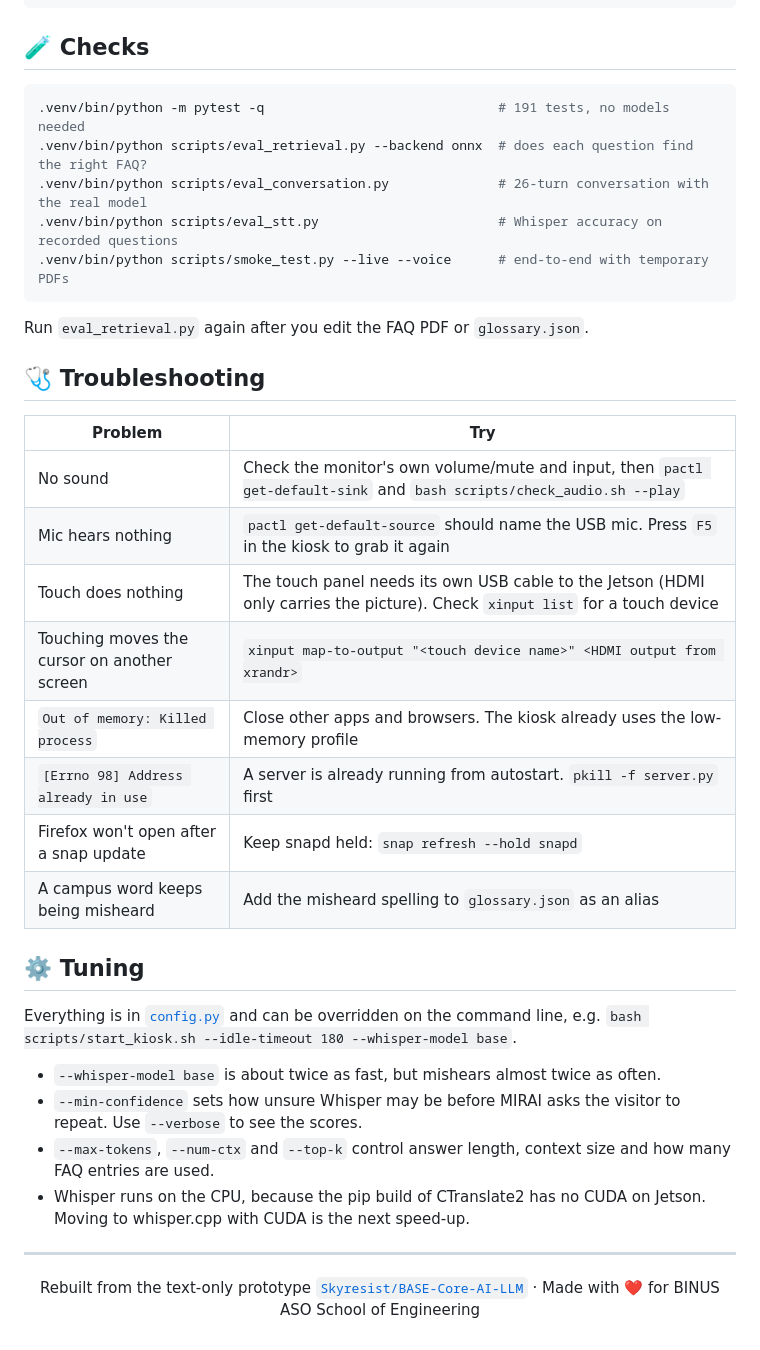
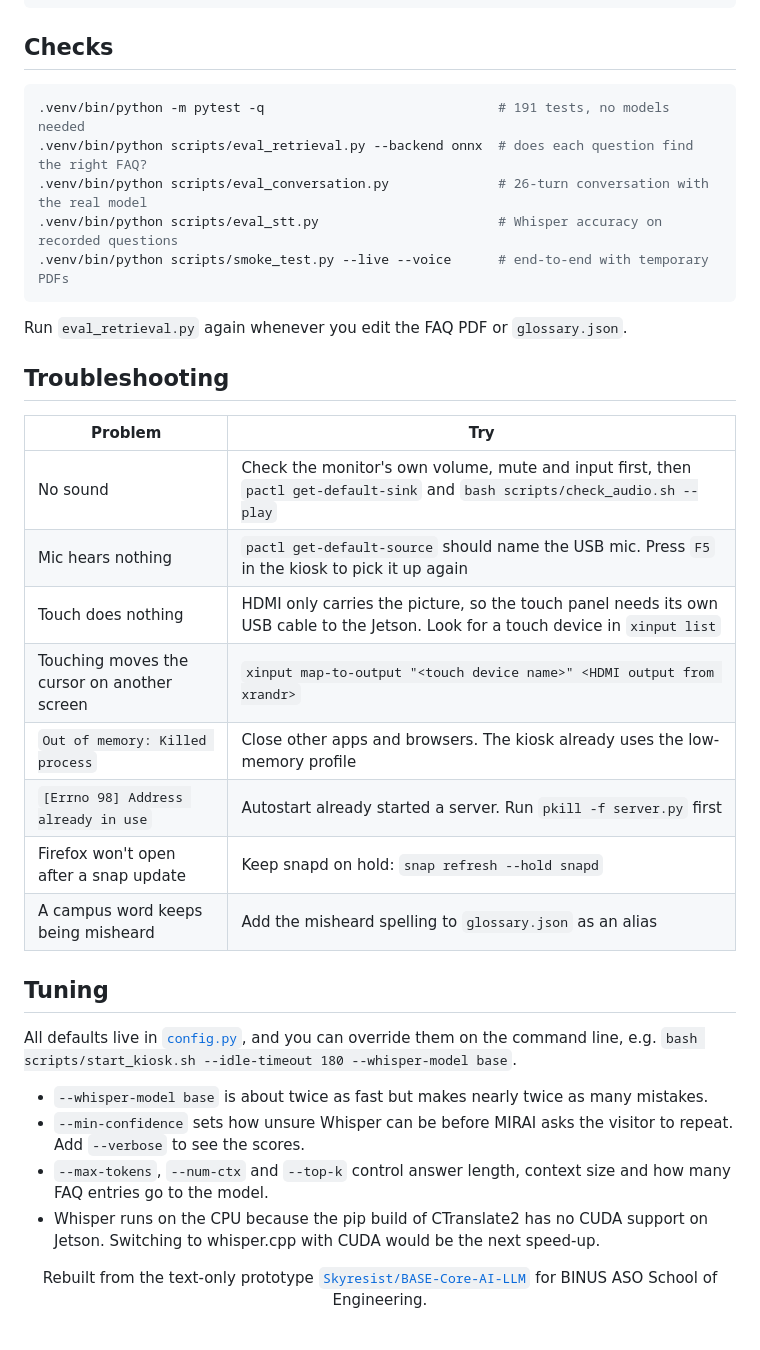
Before and after one commit to Skyresist/MIRAI, a Markdown page: README.md, the part around one of its changes. GitHub-like rendering.

````diff
--- a/README.md
+++ b/README.md
@@ -132,7 +128,7 @@ scripts/         Install, kiosk start, autostart, update, evaluation and check s
 tests/           pytest suite
 ```
 
-## 🧪 Checks
+## Checks
 
 ```bash
 .venv/bin/python -m pytest -q                              # 191 tests, no models needed
@@ -142,34 +138,32 @@ tests/           pytest suite
 .venv/bin/python scripts/smoke_test.py --live --voice      # end-to-end with temporary PDFs
 ```
 
-Run `eval_retrieval.py` again after you edit the FAQ PDF or `glossary.json`.
+Run `eval_retrieval.py` again whenever you edit the FAQ PDF or `glossary.json`.
 
-## 🩺 Troubleshooting
+## Troubleshooting
 
 | Problem | Try |
 |---|---|
-| No sound | Check the monitor's own volume/mute and input, then `pactl get-default-sink` and `bash scripts/check_audio.sh --play` |
-| Mic hears nothing | `pactl get-default-source` should name the USB mic. Press `F5` in the kiosk to grab it again |
-| Touch does nothing | The touch panel needs its own USB cable to the Jetson (HDMI only carries the picture). Check `xinput list` for a touch device |
+| No sound | Check the monitor's own volume, mute and input first, then `pactl get-default-sink` and `bash scripts/check_audio.sh --play` |
+| Mic hears nothing | `pactl get-default-source` should name the USB mic. Press `F5` in the kiosk to pick it up again |
+| Touch does nothing | HDMI only carries the picture, so the touch panel needs its own USB cable to the Jetson. Look for a touch device in `xinput list` |
 | Touching moves the cursor on another screen | `xinput map-to-output "<touch device name>" <HDMI output from xrandr>` |
 | `Out of memory: Killed process` | Close other apps and browsers. The kiosk already uses the low-memory profile |
-| `[Errno 98] Address already in use` | A server is already running from autostart. `pkill -f server.py` first |
-| Firefox won't open after a snap update | Keep snapd held: `snap refresh --hold snapd` |
+| `[Errno 98] Address already in use` | Autostart already started a server. Run `pkill -f server.py` first |
+| Firefox won't open after a snap update | Keep snapd on hold: `snap refresh --hold snapd` |
 | A campus word keeps being misheard | Add the misheard spelling to `glossary.json` as an alias |
 
-## ⚙️ Tuning
+## Tuning
 
-Everything is in [`config.py`](config.py) and can be overridden on the command line, e.g. `bash scripts/start_kiosk.sh --idle-timeout 180 --whisper-model base`.
+All defaults live in [`config.py`](config.py), and you can override them on the command line, e.g. `bash scripts/start_kiosk.sh --idle-timeout 180 --whisper-model base`.
 
-- `--whisper-model base` is about twice as fast, but mishears almost twice as often.
-- `--min-confidence` sets how unsure Whisper may be before MIRAI asks the visitor to repeat. Use `--verbose` to see the scores.
-- `--max-tokens`, `--num-ctx` and `--top-k` control answer length, context size and how many FAQ entries are used.
-- Whisper runs on the CPU, because the pip build of CTranslate2 has no CUDA on Jetson. Moving to whisper.cpp with CUDA is the next speed-up.
-
----
+- `--whisper-model base` is about twice as fast but makes nearly twice as many mistakes.
+- `--min-confidence` sets how unsure Whisper can be before MIRAI asks the visitor to repeat. Add `--verbose` to see the scores.
+- `--max-tokens`, `--num-ctx` and `--top-k` control answer length, context size and how many FAQ entries go to the model.
+- Whisper runs on the CPU because the pip build of CTranslate2 has no CUDA support on Jetson. Switching to whisper.cpp with CUDA would be the next speed-up.
 
 <div align="center">
 
-Rebuilt from the text-only prototype [`Skyresist/BASE-Core-AI-LLM`](https://github.com/Skyresist/BASE-Core-AI-LLM) · Made with ❤️ for BINUS ASO School of Engineering
+Rebuilt from the text-only prototype [`Skyresist/BASE-Core-AI-LLM`](https://github.com/Skyresist/BASE-Core-AI-LLM) for BINUS ASO School of Engineering.
 
 </div>
````
Also changed, not shown: other parts of README.md (+43 -47 lines).
